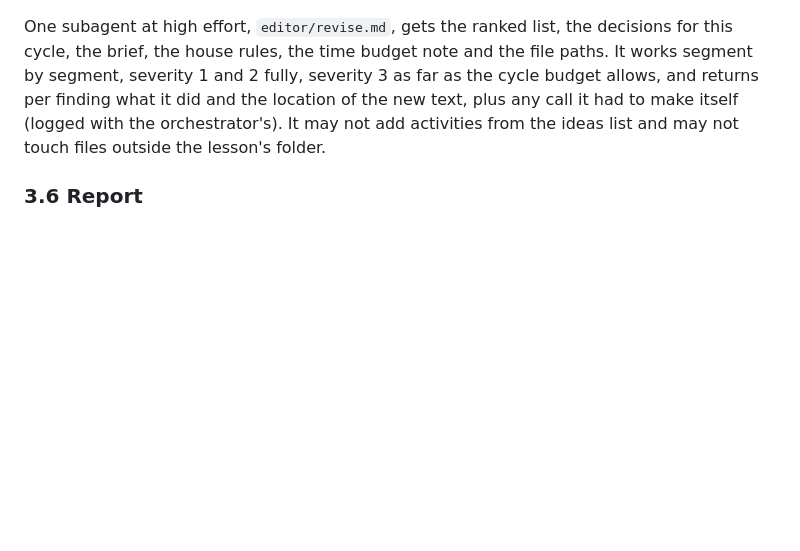
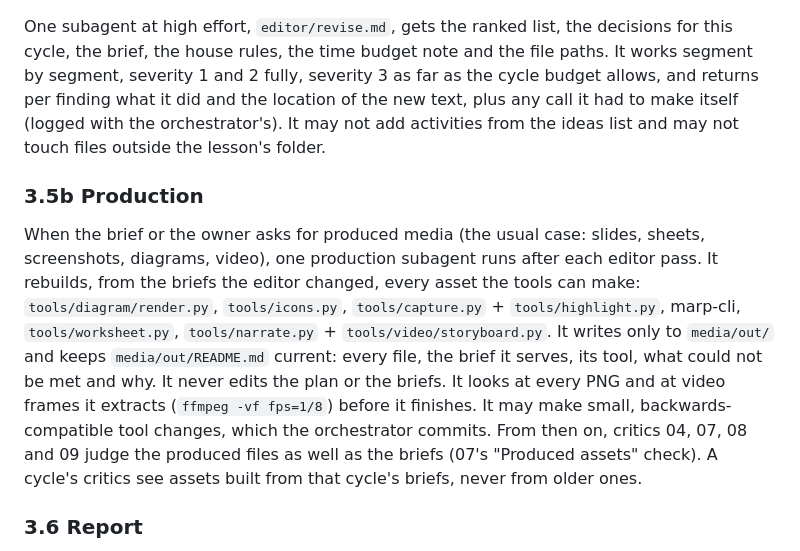
Before and after one commit to notsatoshii/lesson, a Markdown page: loop/orchestration.md, the part around the change. Rendered like a GitHub page; blank space fills up the shorter version.

```diff
--- a/loop/orchestration.md
+++ b/loop/orchestration.md
@@ -117,6 +117,10 @@ Else run the editor (3.5), then cycle N+1.
 
 One subagent at high effort, `editor/revise.md`, gets the ranked list, the decisions for this cycle, the brief, the house rules, the time budget note and the file paths. It works segment by segment, severity 1 and 2 fully, severity 3 as far as the cycle budget allows, and returns per finding what it did and the location of the new text, plus any call it had to make itself (logged with the orchestrator's). It may not add activities from the ideas list and may not touch files outside the lesson's folder.
 
+### 3.5b Production
+
+When the brief or the owner asks for produced media (the usual case: slides, sheets, screenshots, diagrams, video), one production subagent runs after each editor pass. It rebuilds, from the briefs the editor changed, every asset the tools can make: `tools/diagram/render.py`, `tools/icons.py`, `tools/capture.py` + `tools/highlight.py`, marp-cli, `tools/worksheet.py`, `tools/narrate.py` + `tools/video/storyboard.py`. It writes only to `media/out/` and keeps `media/out/README.md` current: every file, the brief it serves, its tool, what could not be met and why. It never edits the plan or the briefs. It looks at every PNG and at video frames it extracts (`ffmpeg -vf fps=1/8`) before it finishes. It may make small, backwards-compatible tool changes, which the orchestrator commits. From then on, critics 04, 07, 08 and 09 judge the produced files as well as the briefs (07's "Produced assets" check). A cycle's critics see assets built from that cycle's briefs, never from older ones.
+
 ### 3.6 Report
 
 Write `docs/lessons/<slug>/cycle-N.md` from `templates/cycle-report.md`: gate line, tokens and words, scores and comparisons, findings with votes, closure tally, disagreements, decisions the loop made, proposed rewrites, needs-fact markers, the editor's note, the decision. Write it before the editor runs when the cycle stops, after the editor when it continues.
```
Also changed, not shown: SKILL.md (+1 -1 lines), critics/07-media.md (+2 -0 lines).
